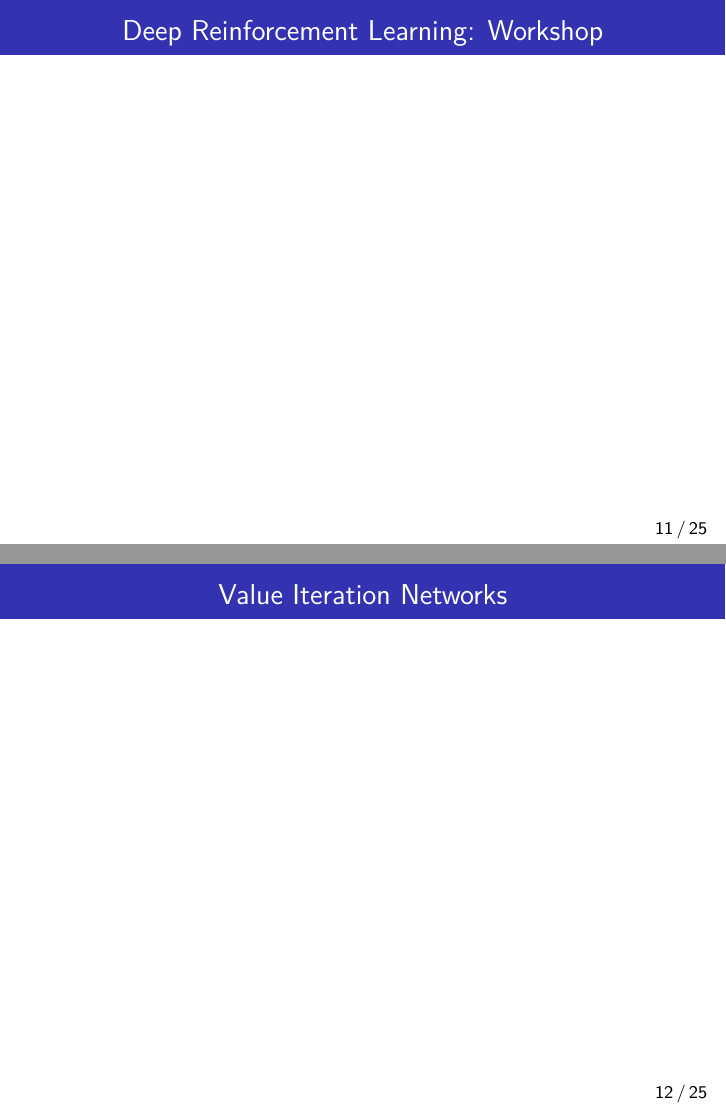
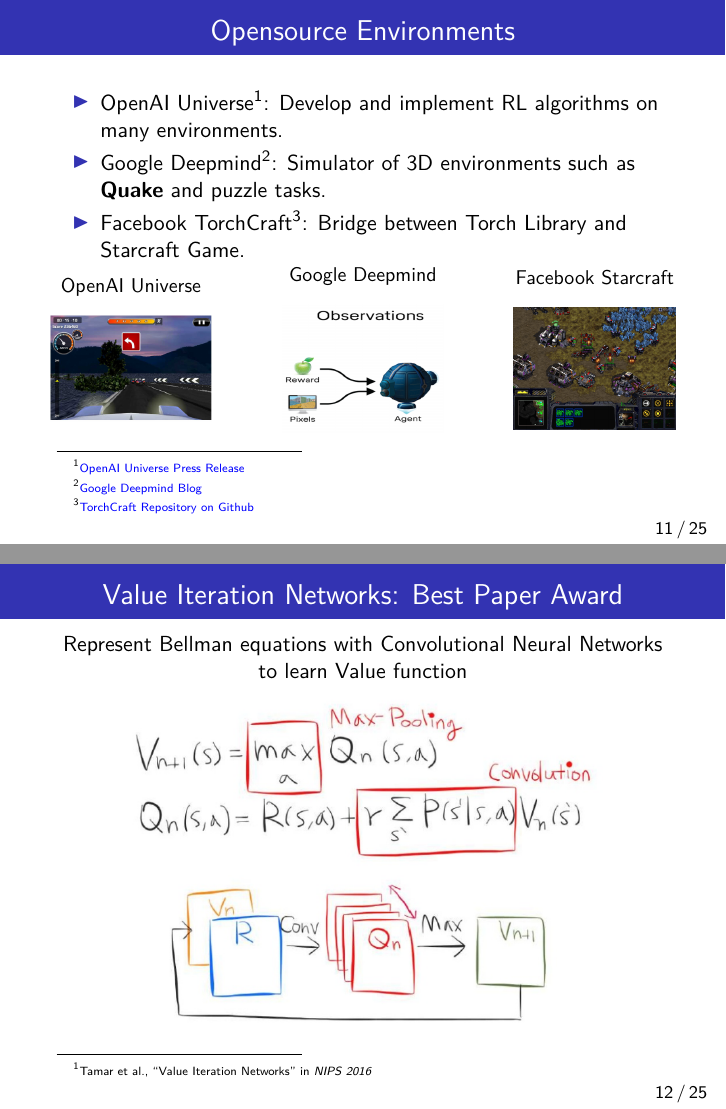
Before and after one commit to buntyke/NIPS2016, LaTeX slides (Highlights/slides.tex): pages 12 and 13 of 27, joined at a grey line. Compiled offline with pdfLaTeX.

Commit message:
[major] second update to slides for highlights presentation

```diff
--- a/Highlights/slides.tex
+++ b/Highlights/slides.tex
@@ -340,15 +331,54 @@
   \end{frame}
 
   \begin{frame}
-    \frametitle{Deep Reinforcement Learning: Workshop}
+    \frametitle{Opensource Environments}
 
-    %\footnotetext[1]{}
+    \begin{itemize}
+      \item OpenAI Universe\footnotemark[1]: Develop and implement RL algorithms on many environments.
+      \item Google Deepmind\footnotemark[2]: Simulator of 3D environments such as \textbf{Quake} and puzzle tasks.
+      \item Facebook TorchCraft\footnotemark[3]: Bridge between Torch Library and Starcraft Game.
+    \end{itemize}
+    \vskip-1.5em
+    \begin{columns}
+      \begin{column}{0.33\textwidth}
+        \begin{figure}
+          \centering
+          \caption*{OpenAI Universe}
+          \includegraphics[width=0.8\textwidth]{drlApp1.png}
+        \end{figure}
+      \end{column}
+      \begin{column}{0.33\textwidth}
+        \begin{figure}
+          \centering
+          \caption*{Google Deepmind}
+          \includegraphics[width=0.8\textwidth, height=0.25\textheight]{drlApp2.png}
+        \end{figure}
+      \end{column}
+      \begin{column}{0.33\textwidth}
+        \begin{figure}
+          \centering
+          \caption*{Facebook Starcraft}
+          \includegraphics[width=0.8\textwidth]{drlApp3.png}
+        \end{figure}
+      \end{column}
+    \end{columns}
+
+    \footnotetext[1]{\href{https://openai.com/blog/universe/}{OpenAI Universe Press Release}}
+    \footnotetext[2]{\href{https://deepmind.com/blog/open-sourcing-deepmind-lab/}{Google Deepmind Blog}}
+    \footnotetext[3]{\href{https://github.com/TorchCraft/TorchCraft}{TorchCraft Repository on Github}}
   \end{frame}
 
   \begin{frame}
-    \frametitle{Value Iteration Networks}
+    \frametitle{Value Iteration Networks: Best Paper Award}
 
-    %\footnotetext[1]{}
+    \centering
+    Represent Bellman equations with Convolutional Neural Networks to learn Value function
+    \begin{figure}
+      \centering
+      \includegraphics[width=0.8\textwidth]{drl2.png}
+    \end{figure}
+
+    \footnotetext[1]{Tamar et al., ``Value Iteration Networks'' in \emph{NIPS 2016}}
   \end{frame}
 
   \subsection{Recurrent Neural Networks}
```
Also changed, not shown: Highlights/slides.tex (33 more changed lines).
